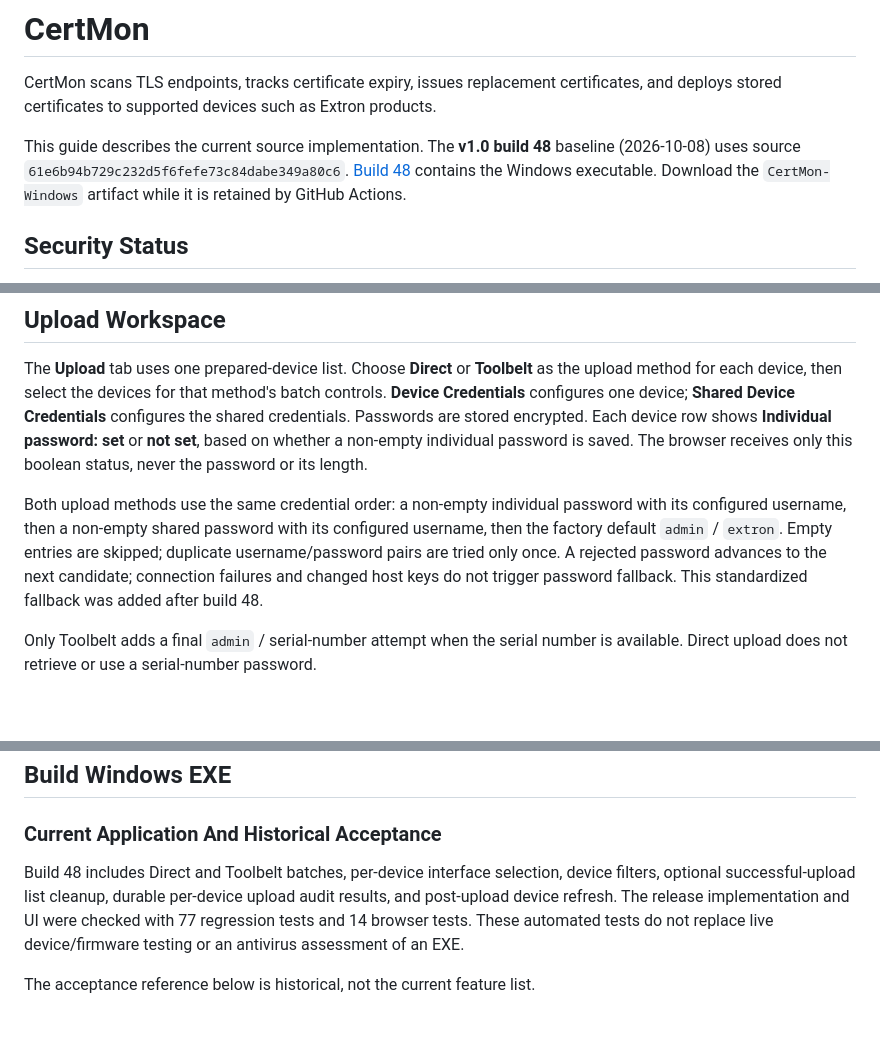
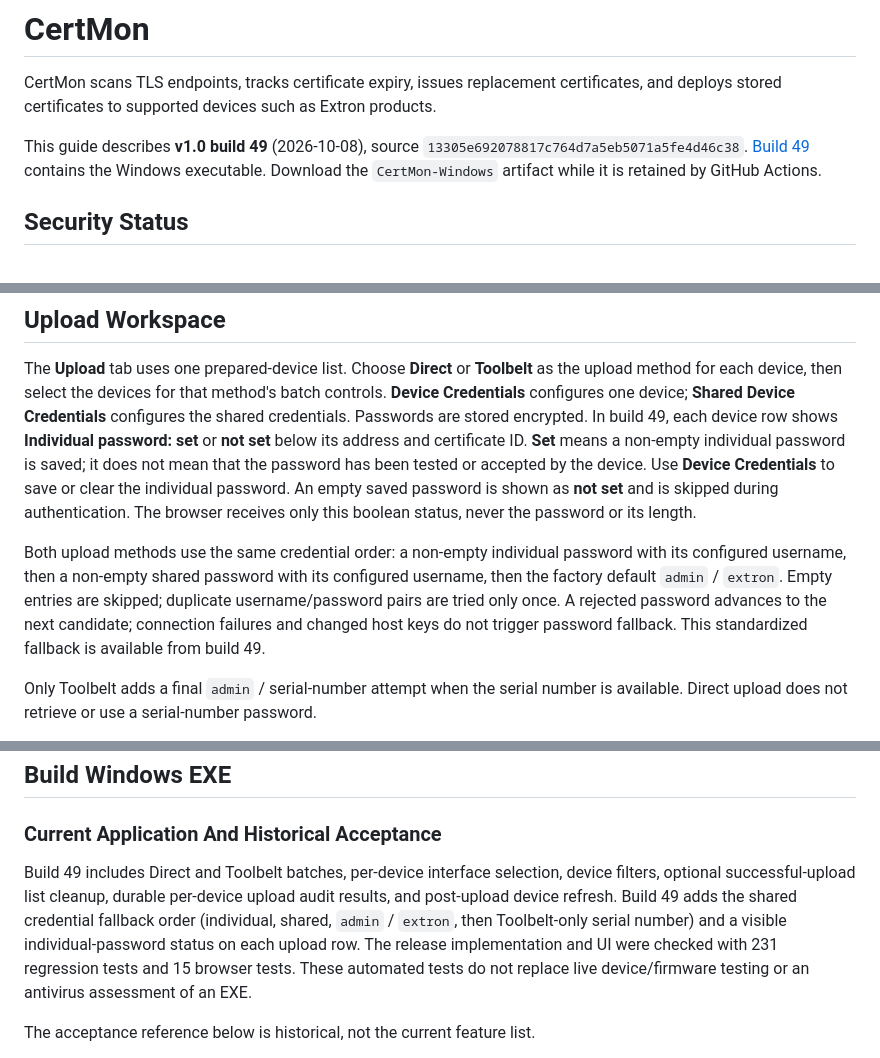
Before and after one commit to wilfreddenijs/certmon, a Markdown page: README.md, 3 parts joined by grey strips. GitHub-like rendering; blank space fills up the shorter version.

Commit message:
Document build 49 credential fallback and password status [skip ci]

```diff
--- a/README.md
+++ b/README.md
@@ -2,9 +2,9 @@
 
 CertMon scans TLS endpoints, tracks certificate expiry, issues replacement certificates, and deploys stored certificates to supported devices such as Extron products.
 
-This guide describes the current source implementation. The **v1.0 build 48** baseline (2026-10-08) uses
-source `61e6b94b729c232d5f6fefe73c84dabe349a80c6`.
-[Build 48](https://github.com/wilfreddenijs/certmon/actions/runs/37696698593)
+This guide describes **v1.0 build 49** (2026-10-08),
+source `13305e692078817c764d7a5eb5071a5fe4d46c38`.
+[Build 49](https://github.com/wilfreddenijs/certmon/actions/runs/37751386861)
 contains the Windows executable. Download the `CertMon-Windows` artifact while
 it is retained by GitHub Actions.
 
@@ -131,16 +131,19 @@ The **Upload** tab uses one prepared-device list. Choose **Direct** or **Toolbel
 as the upload method for each device, then select the devices for that method's
 batch controls. **Device Credentials** configures one device; **Shared Device
 Credentials** configures the shared credentials. Passwords are stored encrypted.
-Each device row shows **Individual password: set** or **not set**, based on whether
-a non-empty individual password is saved. The browser receives only this boolean
-status, never the password or its length.
+In build 49, each device row shows **Individual password: set** or **not set** below
+its address and certificate ID. **Set** means a non-empty individual password is
+saved; it does not mean that the password has been tested or accepted by the device.
+Use **Device Credentials** to save or clear the individual password. An empty
+saved password is shown as **not set** and is skipped during authentication.
+The browser receives only this boolean status, never the password or its length.
 
 Both upload methods use the same credential order: a non-empty individual password
 with its configured username, then a non-empty shared password with its configured
 username, then the factory default `admin` / `extron`. Empty entries are skipped;
 duplicate username/password pairs are tried only once. A rejected password advances
 to the next candidate; connection failures and changed host keys do not trigger
-password fallback. This standardized fallback was added after build 48.
+password fallback. This standardized fallback is available from build 49.
 
 Only Toolbelt adds a final `admin` / serial-number attempt when the serial number
 is available. Direct upload does not retrieve or use a serial-number password.
@@ -283,10 +286,13 @@ python launcher.py
 
 ### Current Application And Historical Acceptance
 
-Build 48 includes Direct and Toolbelt batches, per-device interface selection,
+Build 49 includes Direct and Toolbelt batches, per-device interface selection,
 device filters, optional successful-upload list cleanup, durable per-device upload
-audit results, and post-upload device refresh. The release implementation and UI
-were checked with 77 regression tests and 14 browser tests. These automated tests
+audit results, and post-upload device refresh. Build 49 adds the shared credential
+fallback order (individual, shared, `admin` / `extron`, then Toolbelt-only serial
+number) and a visible individual-password status on each upload row.
+The release implementation and UI were checked with 231 regression tests and
+15 browser tests. These automated tests
 do not replace live device/firmware testing or an antivirus assessment of an EXE.
 
 The acceptance reference below is historical, not the current feature list.
```
Also changed, not shown: docs/specs/extron-direct-upload.md (+5 -1 lines).
